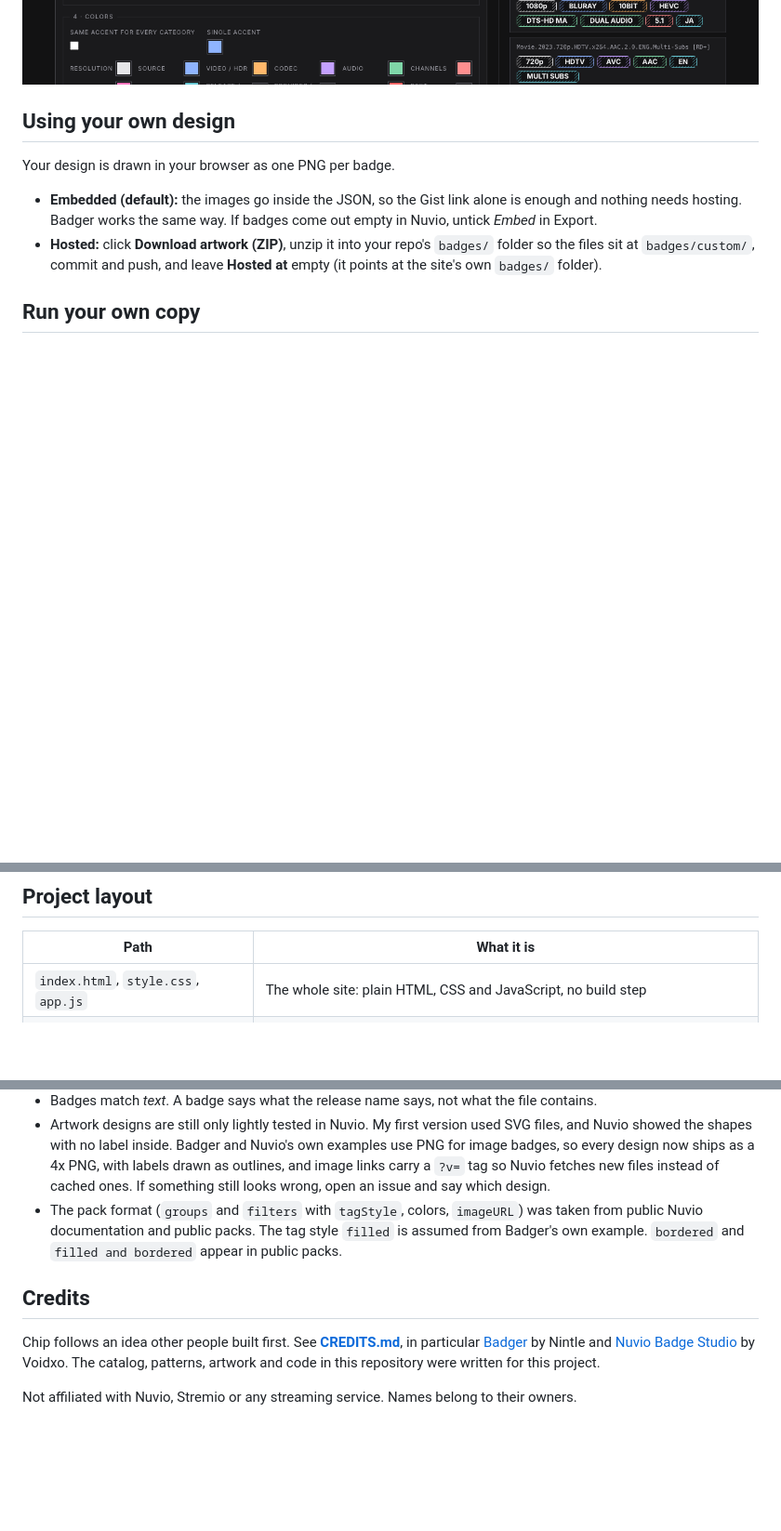
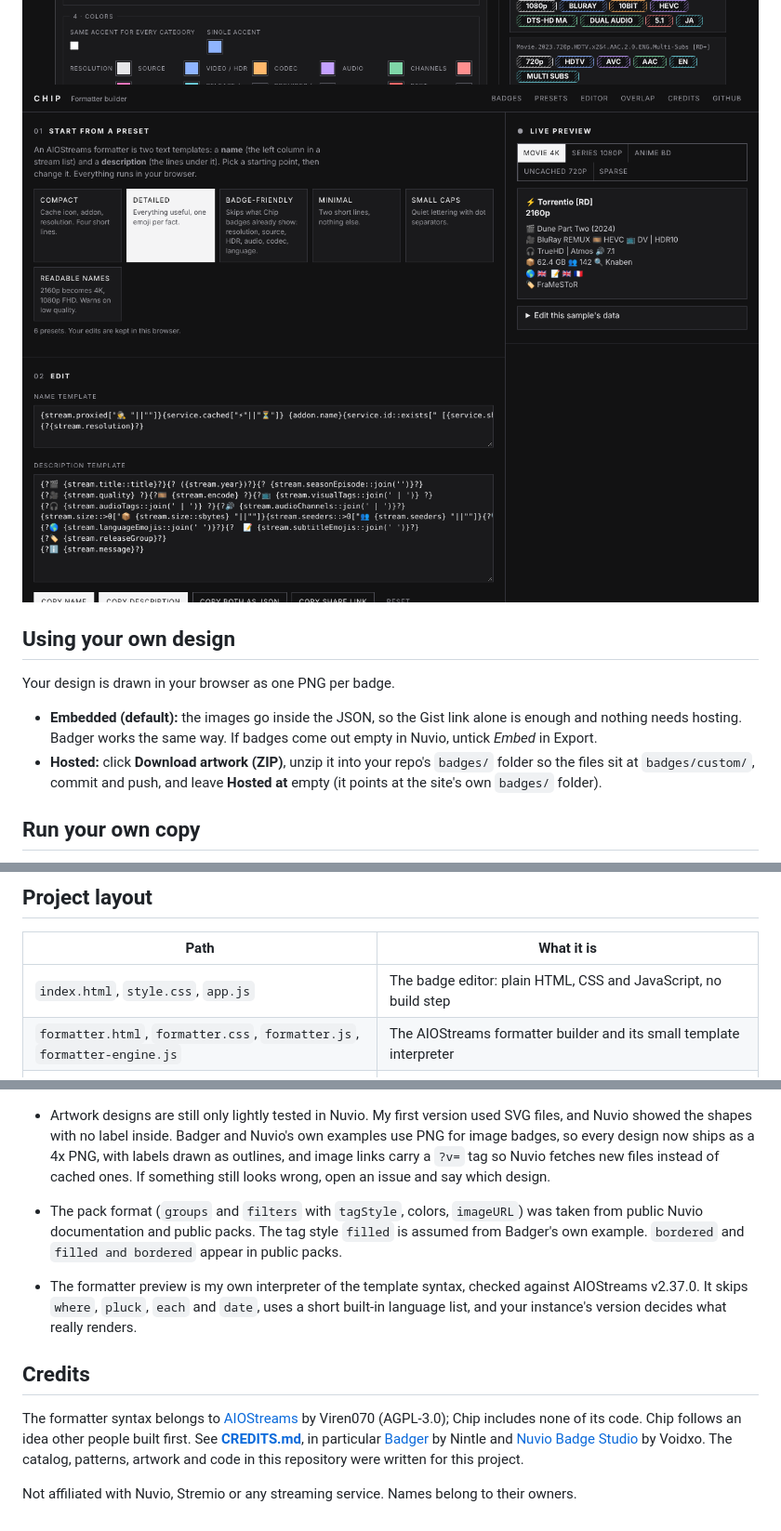
Before and after one commit to aljaz-h/chip, a Markdown page: README.md, 3 parts joined by grey strips. Shown at 93% size. GitHub-like rendering; pictures changed too: assets/screenshot-formatter.png (added); blank space fills up the shorter version.

```diff
--- a/README.md
+++ b/README.md
@@ -41,6 +42,8 @@ Chip is a static editor for Nuvio Fusion stream badge packs. There is no server,
 <img src="assets/screenshot-style.png" alt="Palettes, fill styles and the grouped designs" width="100%">
 
 <img src="assets/screenshot-designer.png" alt="The Your design builder, grouped into layers" width="100%">
+
+<img src="assets/screenshot-formatter.png" alt="The formatter builder with presets, editor and live preview" width="100%">
 
 ## Using your own design
 
@@ -57,7 +60,8 @@ Fork the repo, then **Settings → Pages → Deploy from a branch → `main` / r
 
 | Path | What it is |
 | --- | --- |
-| `index.html`, `style.css`, `app.js` | The whole site: plain HTML, CSS and JavaScript, no build step |
+| `index.html`, `style.css`, `app.js` | The badge editor: plain HTML, CSS and JavaScript, no build step |
+| `formatter.html`, `formatter.css`, `formatter.js`, `formatter-engine.js` | The AIOStreams formatter builder and its small template interpreter |
 | `catalog.js` | Generated: badges, patterns, presets, starter packs, credits |
 | `badges/` | Generated artwork, one folder per design (`<design>/` and `<design>-round/`), 4x PNG |
 | `tools/build.py` | Generates `catalog.js` and the artwork |
@@ -86,8 +90,10 @@ The script draws every label as vector outlines using Inter Bold and DejaVu Sans
 - Artwork designs are still only lightly tested in Nuvio. My first version used SVG files, and Nuvio showed the shapes with no label inside. Badger and Nuvio's own examples use PNG for image badges, so every design now ships as a 4x PNG, with labels drawn as outlines, and image links carry a `?v=` tag so Nuvio fetches new files instead of cached ones. If something still looks wrong, open an issue and say which design.
 - The pack format (`groups` and `filters` with `tagStyle`, colors, `imageURL`) was taken from public Nuvio documentation and public packs. The tag style `filled` is assumed from Badger's own example. `bordered` and `filled and bordered` appear in public packs.
 
+- The formatter preview is my own interpreter of the template syntax, checked against AIOStreams v2.37.0. It skips `where`, `pluck`, `each` and `date`, uses a short built-in language list, and your instance's version decides what really renders.
+
 ## Credits
 
-Chip follows an idea other people built first. See **[CREDITS.md](CREDITS.md)**, in particular [Badger](https://github.com/Nintle/Badger) by Nintle and [Nuvio Badge Studio](https://itsvoidog.github.io/nuvio-badge-studio/) by Voidxo. The catalog, patterns, artwork and code in this repository were written for this project.
+The formatter syntax belongs to [AIOStreams](https://github.com/Viren070/AIOStreams) by Viren070 (AGPL-3.0); Chip includes none of its code. Chip follows an idea other people built first. See **[CREDITS.md](CREDITS.md)**, in particular [Badger](https://github.com/Nintle/Badger) by Nintle and [Nuvio Badge Studio](https://itsvoidog.github.io/nuvio-badge-studio/) by Voidxo. The catalog, patterns, artwork and code in this repository were written for this project.
 
 Not affiliated with Nuvio, Stremio or any streaming service. Names belong to their owners.
```
Also changed, not shown: other parts of README.md (+1 -0 lines), CREDITS.md (+1 -0 lines), 7 other files.
